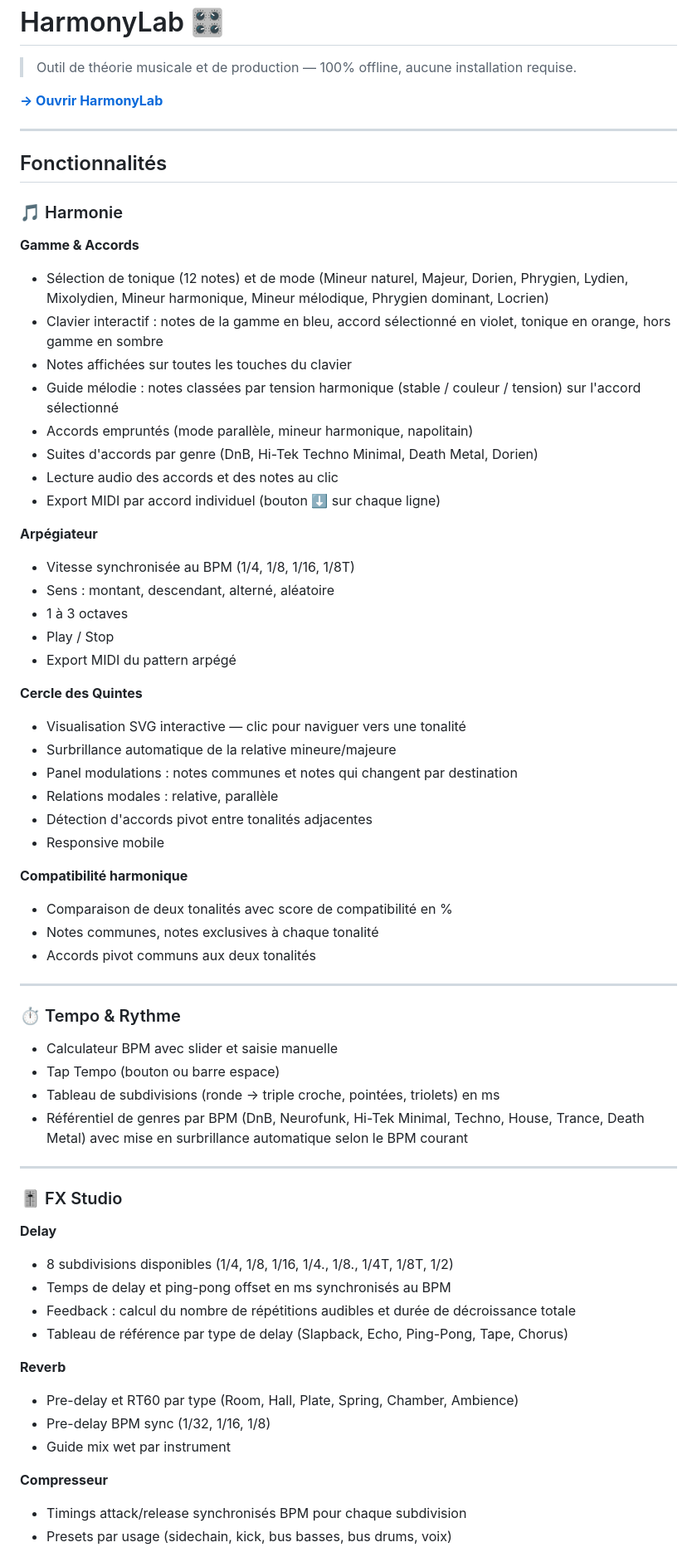
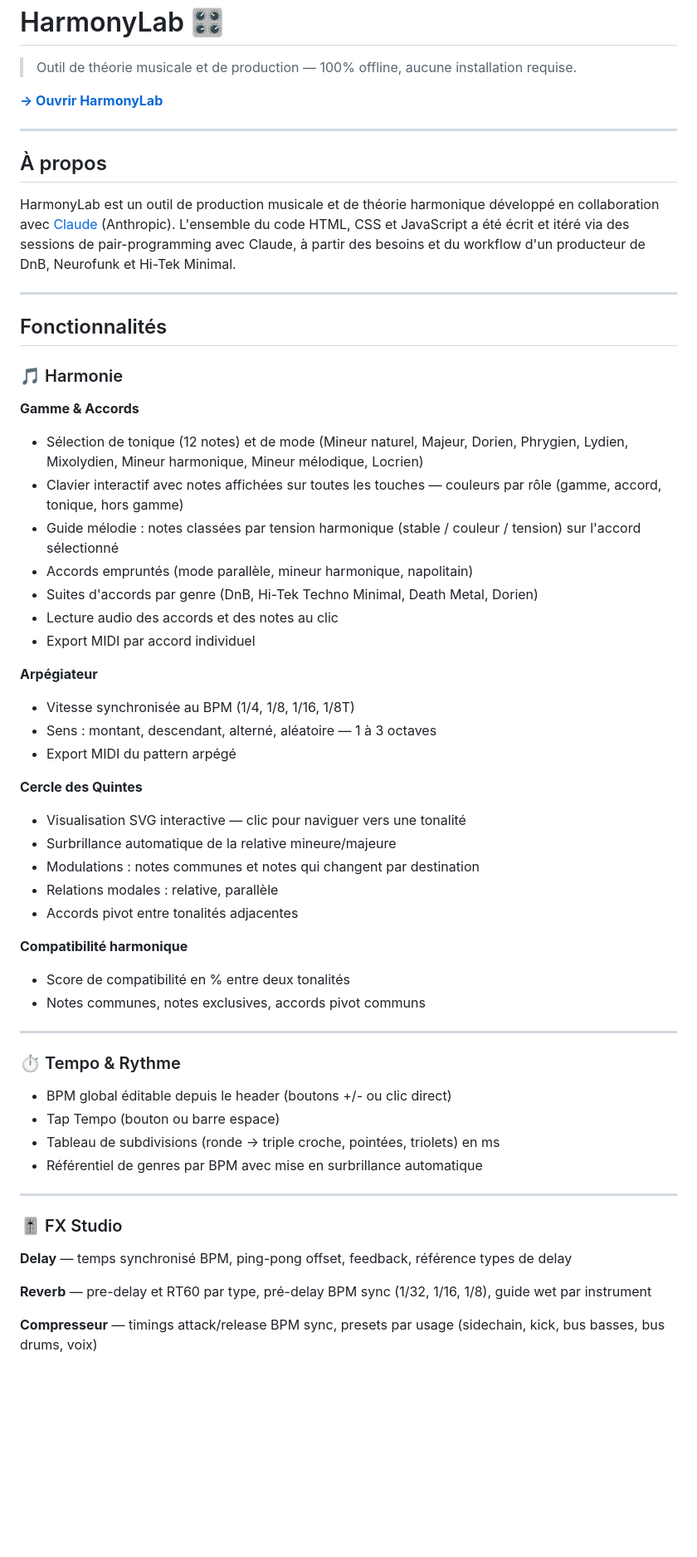
Before and after one commit to jeremdelrieux-afk/Music-Tool, a Markdown page: README.md, the part around one of its changes. Shown at 83% size. GitHub-like rendering; blank space fills up the shorter version.

```diff
--- a/README.md
+++ b/README.md
@@ -6,64 +6,56 @@
 
 ---
 
+## À propos
+
+HarmonyLab est un outil de production musicale et de théorie harmonique développé en collaboration avec [Claude](https://claude.ai) (Anthropic). L'ensemble du code HTML, CSS et JavaScript a été écrit et itéré via des sessions de pair-programming avec Claude, à partir des besoins et du workflow d'un producteur de DnB, Neurofunk et Hi-Tek Minimal.
+
+---
+
 ## Fonctionnalités
 
 ### 🎵 Harmonie
 
 **Gamme & Accords**
-- Sélection de tonique (12 notes) et de mode (Mineur naturel, Majeur, Dorien, Phrygien, Lydien, Mixolydien, Mineur harmonique, Mineur mélodique, Phrygien dominant, Locrien)
-- Clavier interactif : notes de la gamme en bleu, accord sélectionné en violet, tonique en orange, hors gamme en sombre
-- Notes affichées sur toutes les touches du clavier
+- Sélection de tonique (12 notes) et de mode (Mineur naturel, Majeur, Dorien, Phrygien, Lydien, Mixolydien, Mineur harmonique, Mineur mélodique, Locrien)
+- Clavier interactif avec notes affichées sur toutes les touches — couleurs par rôle (gamme, accord, tonique, hors gamme)
 - Guide mélodie : notes classées par tension harmonique (stable / couleur / tension) sur l'accord sélectionné
 - Accords empruntés (mode parallèle, mineur harmonique, napolitain)
 - Suites d'accords par genre (DnB, Hi-Tek Techno Minimal, Death Metal, Dorien)
 - Lecture audio des accords et des notes au clic
-- Export MIDI par accord individuel (bouton ⬇ sur chaque ligne)
+- Export MIDI par accord individuel
 
 **Arpégiateur**
 - Vitesse synchronisée au BPM (1/4, 1/8, 1/16, 1/8T)
-- Sens : montant, descendant, alterné, aléatoire
-- 1 à 3 octaves
-- Play / Stop
+- Sens : montant, descendant, alterné, aléatoire — 1 à 3 octaves
 - Export MIDI du pattern arpégé
 
 **Cercle des Quintes**
 - Visualisation SVG interactive — clic pour naviguer vers une tonalité
 - Surbrillance automatique de la relative mineure/majeure
-- Panel modulations : notes communes et notes qui changent par destination
+- Modulations : notes communes et notes qui changent par destination
 - Relations modales : relative, parallèle
-- Détection d'accords pivot entre tonalités adjacentes
-- Responsive mobile
+- Accords pivot entre tonalités adjacentes
 
 **Compatibilité harmonique**
-- Comparaison de deux tonalités avec score de compatibilité en %
-- Notes communes, notes exclusives à chaque tonalité
-- Accords pivot communs aux deux tonalités
+- Score de compatibilité en % entre deux tonalités
+- Notes communes, notes exclusives, accords pivot communs
 
 ---
 
 ### ⏱️ Tempo & Rythme
-- Calculateur BPM avec slider et saisie manuelle
+- BPM global éditable depuis le header (boutons +/- ou clic direct)
 - Tap Tempo (bouton ou barre espace)
 - Tableau de subdivisions (ronde → triple croche, pointées, triolets) en ms
-- Référentiel de genres par BPM (DnB, Neurofunk, Hi-Tek Minimal, Techno, House, Trance, Death Metal) avec mise en surbrillance automatique selon le BPM courant
+- Référentiel de genres par BPM avec mise en surbrillance automatique
 
 ---
 
 ### 🎚️ FX Studio
 
-**Delay**
-- 8 subdivisions disponibles (1/4, 1/8, 1/16, 1/4., 1/8., 1/4T, 1/8T, 1/2)
-- Temps de delay et ping-pong offset en ms synchronisés au BPM
-- Feedback : calcul du nombre de répétitions audibles et durée de décroissance totale
-- Tableau de référence par type de delay (Slapback, Echo, Ping-Pong, Tape, Chorus)
+**Delay** — temps synchronisé BPM, ping-pong offset, feedback, référence types de delay
 
-**Reverb**
-- Pre-delay et RT60 par type (Room, Hall, Plate, Spring, Chamber, Ambience)
-- Pre-delay BPM sync (1/32, 1/16, 1/8)
-- Guide mix wet par instrument
+**Reverb** — pre-delay et RT60 par type, pré-delay BPM sync (1/32, 1/16, 1/8), guide wet par instrument
 
-**Compresseur**
-- Timings attack/release synchronisés BPM pour chaque subdivision
-- Presets par usage (sidechain, kick, bus basses, bus drums, voix)
+**Compresseur** — timings attack/release BPM sync, presets par usage (sidechain, kick, bus basses, bus drums, voix)
 
```
Also changed, not shown: other parts of README.md (+30 -29 lines).
